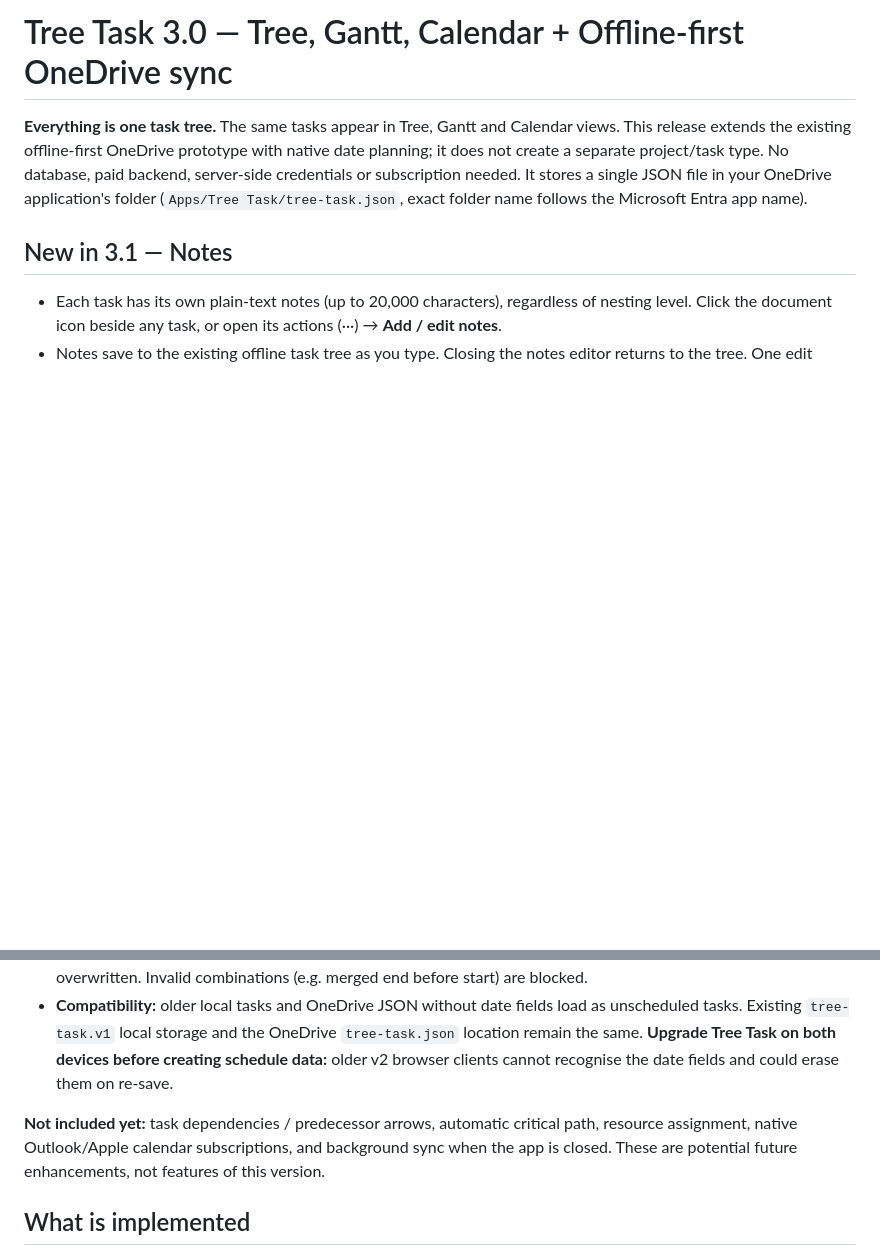
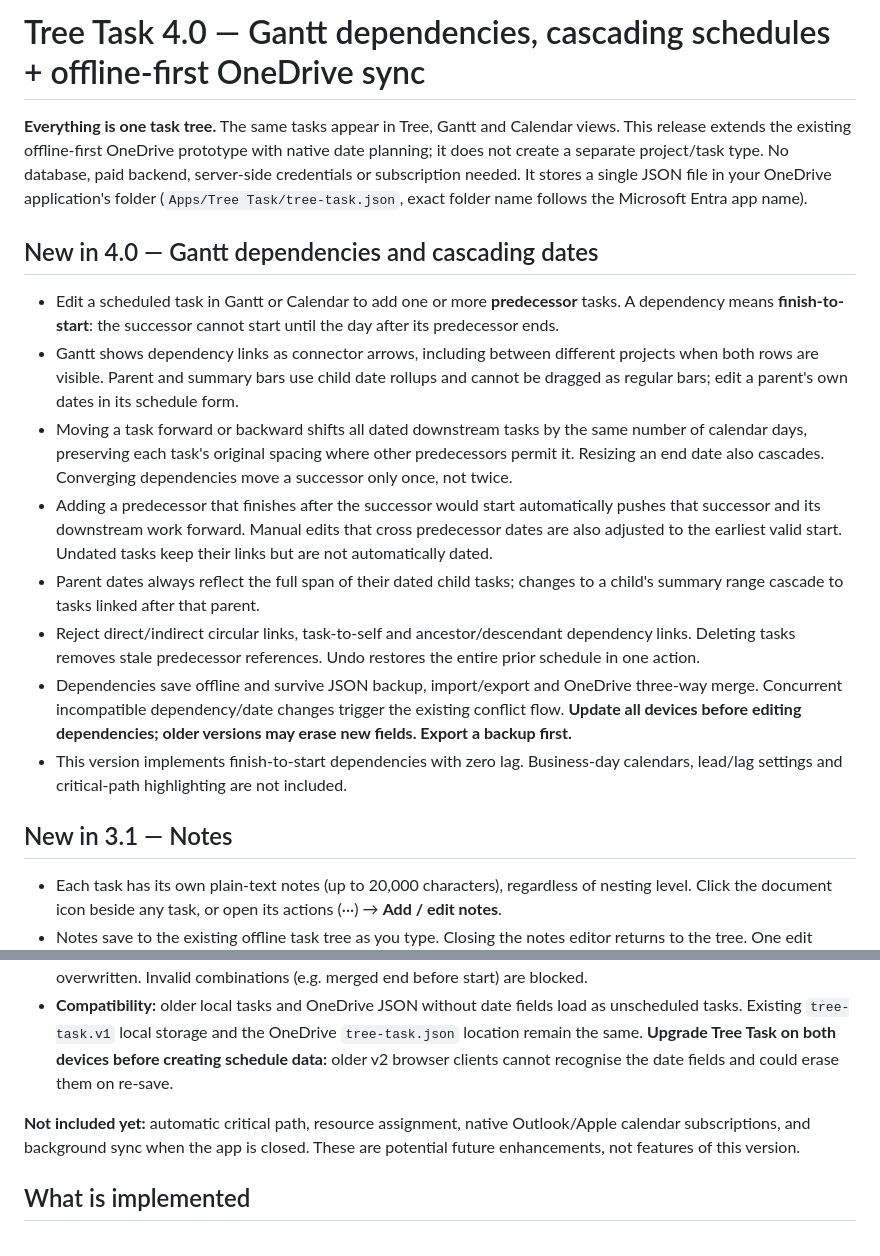
Before and after one commit to cohord/tree-task, a Markdown page: README.md, 2 parts joined by grey strips. Rendered like a GitHub page; blank space fills up the shorter version.

Commit message:
Support Gantt predecessor data, sync validation and UI styles

```diff
--- a/README.md
+++ b/README.md
@@ -1,6 +1,17 @@
-# Tree Task 3.0 — Tree, Gantt, Calendar + Offline-first OneDrive sync
+# Tree Task 4.0 — Gantt dependencies, cascading schedules + offline-first OneDrive sync
 
 **Everything is one task tree.** The same tasks appear in Tree, Gantt and Calendar views. This release extends the existing offline-first OneDrive prototype with native date planning; it does not create a separate project/task type. No database, paid backend, server-side credentials or subscription needed. It stores a single JSON file in your OneDrive application's folder (`Apps/Tree Task/tree-task.json`, exact folder name follows the Microsoft Entra app name).
+
+## New in 4.0 — Gantt dependencies and cascading dates
+
+- Edit a scheduled task in Gantt or Calendar to add one or more **predecessor** tasks. A dependency means **finish-to-start**: the successor cannot start until the day after its predecessor ends.
+- Gantt shows dependency links as connector arrows, including between different projects when both rows are visible. Parent and summary bars use child date rollups and cannot be dragged as regular bars; edit a parent's own dates in its schedule form.
+- Moving a task forward or backward shifts all dated downstream tasks by the same number of calendar days, preserving each task's original spacing where other predecessors permit it. Resizing an end date also cascades. Converging dependencies move a successor only once, not twice.
+- Adding a predecessor that finishes after the successor would start automatically pushes that successor and its downstream work forward. Manual edits that cross predecessor dates are also adjusted to the earliest valid start. Undated tasks keep their links but are not automatically dated.
+- Parent dates always reflect the full span of their dated child tasks; changes to a child's summary range cascade to tasks linked after that parent.
+- Reject direct/indirect circular links, task-to-self and ancestor/descendant dependency links. Deleting tasks removes stale predecessor references. Undo restores the entire prior schedule in one action.
+- Dependencies save offline and survive JSON backup, import/export and OneDrive three-way merge. Concurrent incompatible dependency/date changes trigger the existing conflict flow. **Update all devices before editing dependencies; older versions may erase new fields. Export a backup first.**
+- This version implements finish-to-start dependencies with zero lag. Business-day calendars, lead/lag settings and critical-path highlighting are not included.
 
 ## New in 3.1 — Notes
 
@@ -20,7 +31,7 @@
 - **Offline and cloud:** date changes save locally, are included in JSON backups and recovery copies, undo properly restores them, and OneDrive merges dates as individual fields. Conflicting changes are reviewed instead of blindly overwritten. Invalid combinations (e.g. merged end before start) are blocked.
 - **Compatibility:** older local tasks and OneDrive JSON without date fields load as unscheduled tasks. Existing `tree-task.v1` local storage and the OneDrive `tree-task.json` location remain the same. **Upgrade Tree Task on both devices before creating schedule data:** older v2 browser clients cannot recognise the date fields and could erase them on re-save.
 
-**Not included yet:** task dependencies / predecessor arrows, automatic critical path, resource assignment, native Outlook/Apple calendar subscriptions, and background sync when the app is closed. These are potential future enhancements, not features of this version.
+**Not included yet:** automatic critical path, resource assignment, native Outlook/Apple calendar subscriptions, and background sync when the app is closed. These are potential future enhancements, not features of this version.
 
 ## What is implemented
 
```
